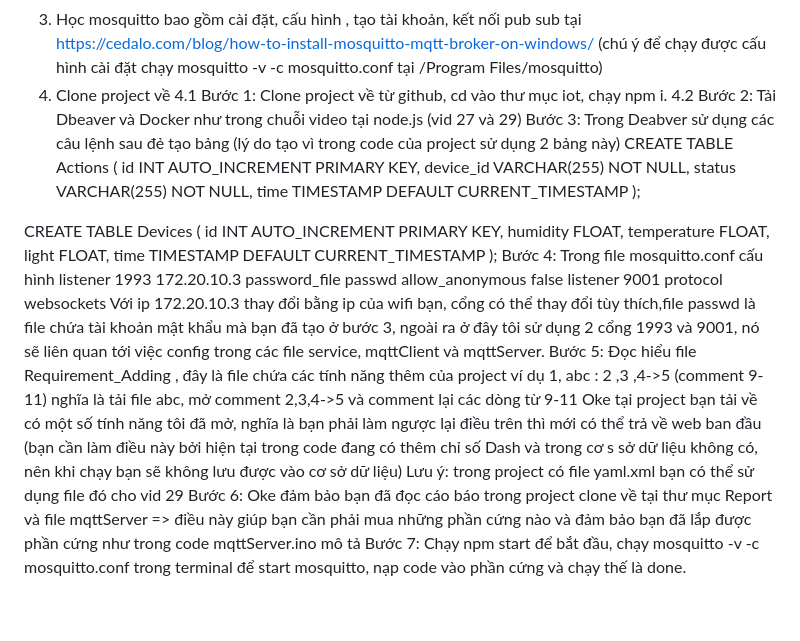
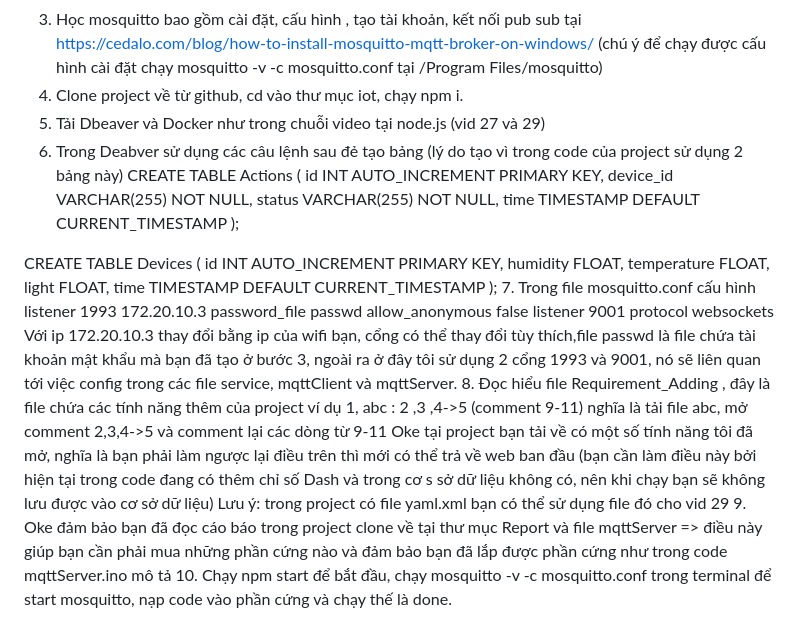
Before and after one commit to LeTuan93/IOT, a Markdown page: README.md, the part around the change. Rendered like a GitHub page.

Commit message:
README.md
Hướng dẫn sử dụng

```diff
--- a/README.md
+++ b/README.md
@@ -7,10 +7,9 @@ https://www.youtube.com/watch?v=JA1cYRDVpQM&t=495s
 https://www.youtube.com/watch?v=wB785GJUd6s&t=122s
 https://www.youtube.com/watch?v=4SAcDS2ZBTM&t=127s
 3. Học mosquitto bao gồm cài đặt, cấu hình , tạo tài khoản, kết nối pub sub tại https://cedalo.com/blog/how-to-install-mosquitto-mqtt-broker-on-windows/ (chú ý để chạy được cấu hình cài đặt chạy mosquitto -v -c mosquitto.conf tại /Program Files/mosquitto)
-4. Clone project về
-4.1 Bước 1: Clone project về từ github, cd vào thư mục iot, chạy npm i.
-4.2 Bước 2: Tải Dbeaver và Docker như trong chuỗi video tại node.js (vid 27 và 29)
-Bước 3: Trong Deabver sử dụng các câu lệnh sau đẻ tạo bảng (lý do tạo vì trong code của project sử dụng 2 bảng này)
+4. Clone project về từ github, cd vào thư mục iot, chạy npm i.
+5. Tải Dbeaver và Docker như trong chuỗi video tại node.js (vid 27 và 29)
+6. Trong Deabver sử dụng các câu lệnh sau đẻ tạo bảng (lý do tạo vì trong code của project sử dụng 2 bảng này)
 CREATE TABLE Actions (
     id INT AUTO_INCREMENT PRIMARY KEY,
     device_id VARCHAR(255) NOT NULL,
@@ -25,7 +24,7 @@ CREATE TABLE Devices (
     light FLOAT,
     time TIMESTAMP DEFAULT CURRENT_TIMESTAMP
 );
-Bước 4: Trong file mosquitto.conf cấu hình
+7. Trong file mosquitto.conf cấu hình
 listener 1993 172.20.10.3
 password_file passwd
 allow_anonymous false
@@ -33,10 +32,10 @@ listener 9001
 protocol websockets
 Với ip 172.20.10.3 thay đổi bằng ip của wifi bạn, cổng có thể thay đổi tùy thích,file passwd là file chứa tài khoản mật khẩu mà bạn đã tạo ở bước 3, ngoài ra ở đây tôi sử dụng 2 cổng 1993 và 9001, nó sẽ liên quan tới
 việc config trong các file service, mqttClient và mqttServer.
-Bước 5: Đọc hiểu file Requirement_Adding , đây là file chứa các tính năng thêm của project
+8. Đọc hiểu file Requirement_Adding , đây là file chứa các tính năng thêm của project
 ví dụ 1, abc : 2 ,3 ,4->5 (comment 9-11) nghĩa là tải file abc, mở comment 2,3,4->5 và comment lại các dòng từ 9-11
 Oke tại project bạn tải về có một số tính năng tôi đã mở, nghĩa là bạn phải làm ngược lại điều trên thì mới có thể trả về web ban đầu (bạn cần làm điều này bởi hiện tại trong code đang có thêm chỉ số Dash và trong cơ s
 sở dữ liệu không có, nên khi chạy bạn sẽ không lưu được vào cơ sở dữ liệu)
 Lưu ý: trong project có file yaml.xml bạn có thể sử dụng file đó cho vid 29
-Bước 6: Oke đảm bảo bạn đã đọc cáo báo trong project clone về tại thư mục Report và file mqttServer => điều này giúp bạn cần phải mua những phần cứng nào và đảm bảo bạn đã lắp được phần cứng như trong code mqttServer.ino mô tả
-Bước 7: Chạy npm start để bắt đầu, chạy mosquitto -v -c mosquitto.conf trong terminal để start mosquitto, nạp code vào phần cứng và chạy thế là done.
+9. Oke đảm bảo bạn đã đọc cáo báo trong project clone về tại thư mục Report và file mqttServer => điều này giúp bạn cần phải mua những phần cứng nào và đảm bảo bạn đã lắp được phần cứng như trong code mqttServer.ino mô tả
+10. Chạy npm start để bắt đầu, chạy mosquitto -v -c mosquitto.conf trong terminal để start mosquitto, nạp code vào phần cứng và chạy thế là done.
```
